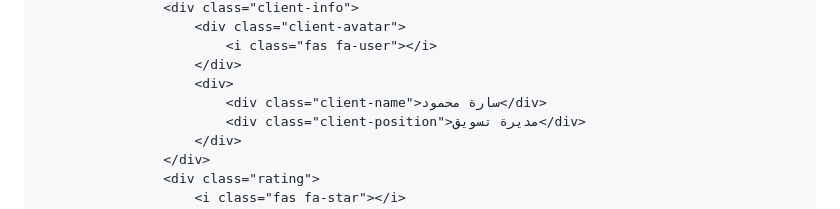
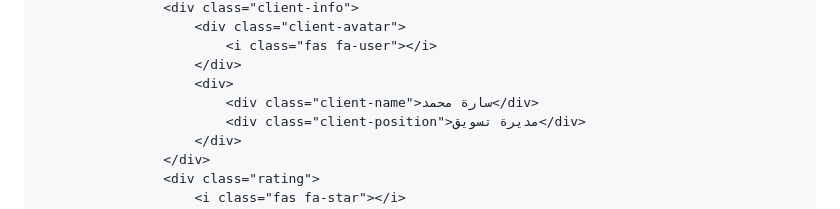
Before and after one commit to adelamersah/task-post1, a Markdown page: README.md, the part around one of its changes. Rendered like a GitHub page.

```diff
--- a/README.md
+++ b/README.md
@@ -952,7 +952,7 @@
                             <i class="fas fa-user"></i>
                         </div>
                         <div>
-                            <div class="client-name">سارة محمود</div>
+                            <div class="client-name">سارة محمد</div>
                             <div class="client-position">مديرة تسويق</div>
                         </div>
                     </div>
```
Also changed, not shown: other parts of README.md (+2 -0 lines).
